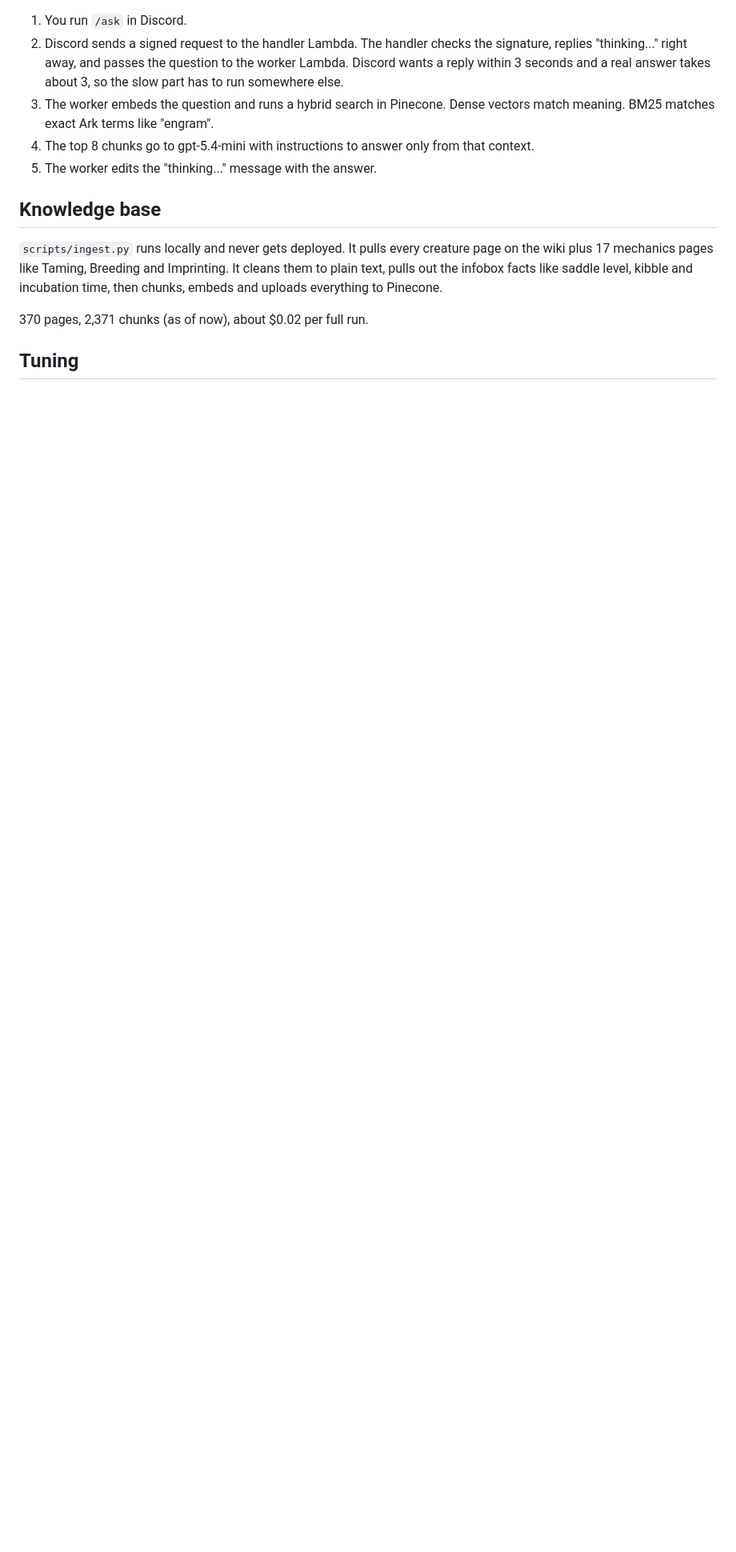
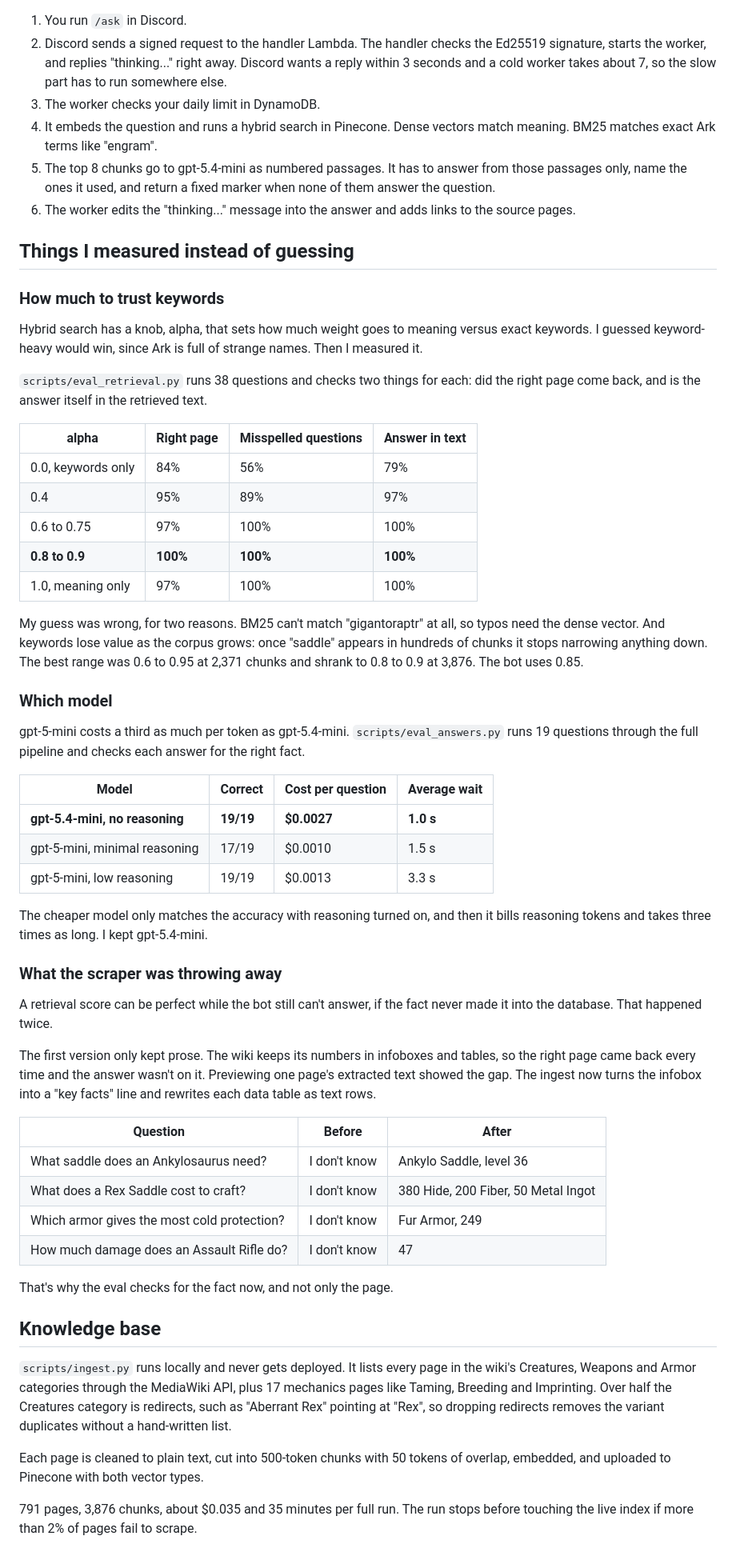
Before and after one commit to CynicalD/RAGnarok, a Markdown page: README.md, the part around one of its changes. Shown at 80% size. Rendered like a GitHub page; blank space fills up the shorter version.

```diff
--- a/README.md
+++ b/README.md
@@ -21,15 +42,61 @@ It's a RAG pipeline running on two AWS Lambdas.
 
 1. You run `/ask` in Discord.
-2. Discord sends a signed request to the handler Lambda. The handler checks the signature, replies "thinking..." right away, and passes the question to the worker Lambda. Discord wants a reply within 3 seconds and a real answer takes about 3, so the slow part has to run somewhere else.
-3. The worker embeds the question and runs a hybrid search in Pinecone. Dense vectors match meaning. BM25 matches exact Ark terms like "engram".
-4. The top 8 chunks go to gpt-5.4-mini with instructions to answer only from that context.
-5. The worker edits the "thinking..." message with the answer.
+2. Discord sends a signed request to the handler Lambda. The handler checks the Ed25519 signature, starts the worker, and replies "thinking..." right away. Discord wants a reply within 3 seconds and a cold worker takes about 7, so the slow part has to run somewhere else.
+3. The worker checks your daily limit in DynamoDB.
+4. It embeds the question and runs a hybrid search in Pinecone. Dense vectors match meaning. BM25 matches exact Ark terms like "engram".
+5. The top 8 chunks go to gpt-5.4-mini as numbered passages. It has to answer from those passages only, name the ones it used, and return a fixed marker when none of them answer the question.
+6. The worker edits the "thinking..." message into the answer and adds links to the source pages.
+
+## Things I measured instead of guessing
+
+### How much to trust keywords
+
+Hybrid search has a knob, alpha, that sets how much weight goes to meaning versus exact keywords. I guessed keyword-heavy would win, since Ark is full of strange names. Then I measured it.
+
+`scripts/eval_retrieval.py` runs 38 questions and checks two things for each: did the right page come back, and is the answer itself in the retrieved text.
+
+| alpha | Right page | Misspelled questions | Answer in text |
+|---|---|---|---|
+| 0.0, keywords only | 84% | 56% | 79% |
+| 0.4 | 95% | 89% | 97% |
+| 0.6 to 0.75 | 97% | 100% | 100% |
+| **0.8 to 0.9** | **100%** | **100%** | **100%** |
+| 1.0, meaning only | 97% | 100% | 100% |
+
+My guess was wrong, for two reasons. BM25 can't match "gigantoraptr" at all, so typos need the dense vector. And keywords lose value as the corpus grows: once "saddle" appears in hundreds of chunks it stops narrowing anything down. The best range was 0.6 to 0.95 at 2,371 chunks and shrank to 0.8 to 0.9 at 3,876. The bot uses 0.85.
+
+### Which model
+
+gpt-5-mini costs a third as much per token as gpt-5.4-mini. `scripts/eval_answers.py` runs 19 questions through the full pipeline and checks each answer for the right fact.
+
+| Model | Correct | Cost per question | Average wait |
+|---|---|---|---|
+| **gpt-5.4-mini, no reasoning** | **19/19** | **$0.0027** | **1.0 s** |
+| gpt-5-mini, minimal reasoning | 17/19 | $0.0010 | 1.5 s |
+| gpt-5-mini, low reasoning | 19/19 | $0.0013 | 3.3 s |
+
+The cheaper model only matches the accuracy with reasoning turned on, and then it bills reasoning tokens and takes three times as long. I kept gpt-5.4-mini.
+
+### What the scraper was throwing away
+
+A retrieval score can be perfect while the bot still can't answer, if the fact never made it into the database. That happened twice.
+
+The first version only kept prose. The wiki keeps its numbers in infoboxes and tables, so the right page came back every time and the answer wasn't on it. Previewing one page's extracted text showed the gap. The ingest now turns the infobox into a "key facts" line and rewrites each data table as text rows.
+
+| Question | Before | After |
+|---|---|---|
+| What saddle does an Ankylosaurus need? | I don't know | Ankylo Saddle, level 36 |
+| What does a Rex Saddle cost to craft? | I don't know | 380 Hide, 200 Fiber, 50 Metal Ingot |
+| Which armor gives the most cold protection? | I don't know | Fur Armor, 249 |
+| How much damage does an Assault Rifle do? | I don't know | 47 |
+
+That's why the eval checks for the fact now, and not only the page.
 
 ## Knowledge base
 
-`scripts/ingest.py` runs locally and never gets deployed. It pulls every creature page on the wiki plus 17 mechanics pages like Taming, Breeding and Imprinting. It cleans them to plain text, pulls out the infobox facts like saddle level, kibble and incubation time, then chunks, embeds and uploads everything to Pinecone.
+`scripts/ingest.py` runs locally and never gets deployed. It lists every page in the wiki's Creatures, Weapons and Armor categories through the MediaWiki API, plus 17 mechanics pages like Taming, Breeding and Imprinting. Over half the Creatures category is redirects, such as "Aberrant Rex" pointing at "Rex", so dropping redirects removes the variant duplicates without a hand-written list.
 
-370 pages, 2,371 chunks (as of now), about $0.02 per full run.
+Each page is cleaned to plain text, cut into 500-token chunks with 50 tokens of overlap, embedded, and uploaded to Pinecone with both vector types.
 
-## Tuning
+791 pages, 3,876 chunks, about $0.035 and 35 minutes per full run. The run stops before touching the live index if more than 2% of pages fail to scrape.
 
```
Also changed, not shown: other parts of README.md (+68 -29 lines), docs/demo-limit.png (added), docs/demo.png (added).
